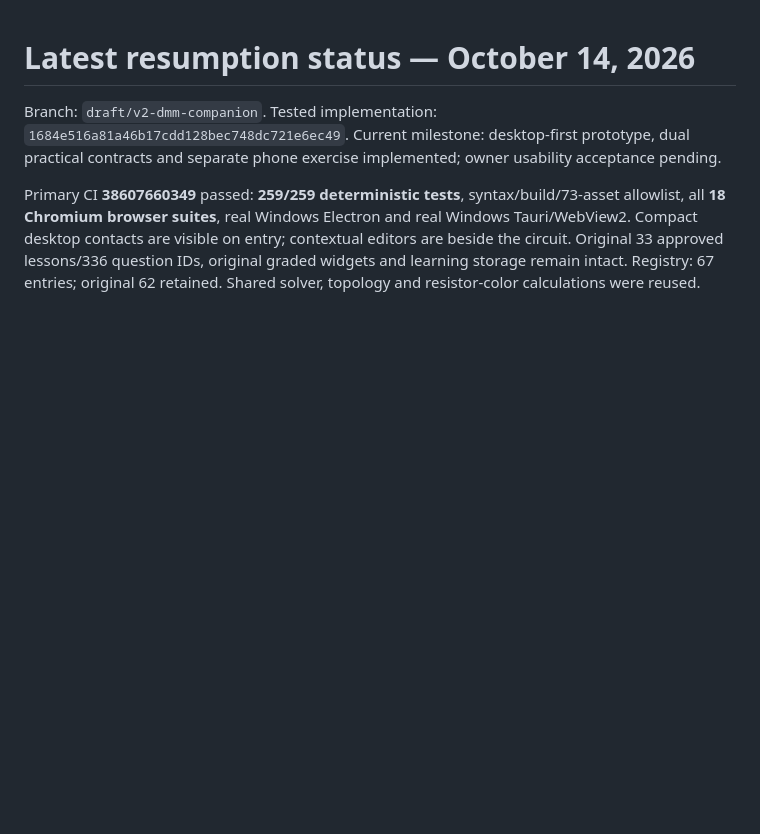
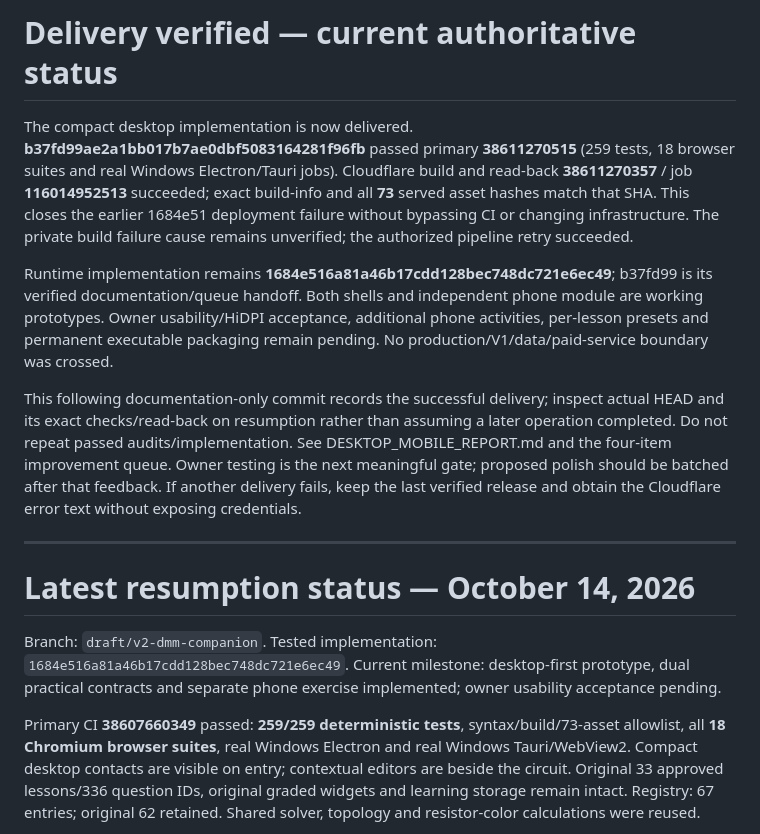
Before and after one commit to TheAmazingBaha2/electrical-understanding, a Markdown page: docs/v3/DESKTOP_MOBILE_CHECKPOINT.md, the part around the change. Rendered like a GitHub page; blank space fills up the shorter version.

Commit message:
Record verified compact desktop staging and native acceptance handoff

```diff
--- a/docs/v3/DESKTOP_MOBILE_CHECKPOINT.md
+++ b/docs/v3/DESKTOP_MOBILE_CHECKPOINT.md
@@ -1,3 +1,13 @@
+# Delivery verified — current authoritative status
+
+The compact desktop implementation is now delivered. **b37fd99ae2a1bb017b7ae0dbf5083164281f96fb** passed primary **38611270515** (259 tests, 18 browser suites and real Windows Electron/Tauri jobs). Cloudflare build and read-back **38611270357** / job **116014952513** succeeded; exact build-info and all **73** served asset hashes match that SHA. This closes the earlier 1684e51 deployment failure without bypassing CI or changing infrastructure. The private build failure cause remains unverified; the authorized pipeline retry succeeded.
+
+Runtime implementation remains **1684e516a81a46b17cdd128bec748dc721e6ec49**; b37fd99 is its verified documentation/queue handoff. Both shells and independent phone module are working prototypes. Owner usability/HiDPI acceptance, additional phone activities, per-lesson presets and permanent executable packaging remain pending. No production/V1/data/paid-service boundary was crossed.
+
+This following documentation-only commit records the successful delivery; inspect actual HEAD and its exact checks/read-back on resumption rather than assuming a later operation completed. Do not repeat passed audits/implementation. See DESKTOP_MOBILE_REPORT.md and the four-item improvement queue. Owner testing is the next meaningful gate; proposed polish should be batched after that feedback. If another delivery fails, keep the last verified release and obtain the Cloudflare error text without exposing credentials.
+
+---
+
 # Latest resumption status — October 14, 2026
 
 Branch: `draft/v2-dmm-companion`. Tested implementation: `1684e516a81a46b17cdd128bec748dc721e6ec49`. Current milestone: desktop-first prototype, dual practical contracts and separate phone exercise implemented; owner usability acceptance pending.
```
Also changed, not shown: docs/v3/DESKTOP_MOBILE_REPORT.md (+3 -1 lines), docs/v3/WINDOWS_PACKAGING_EVALUATION.md (+2 -0 lines).
